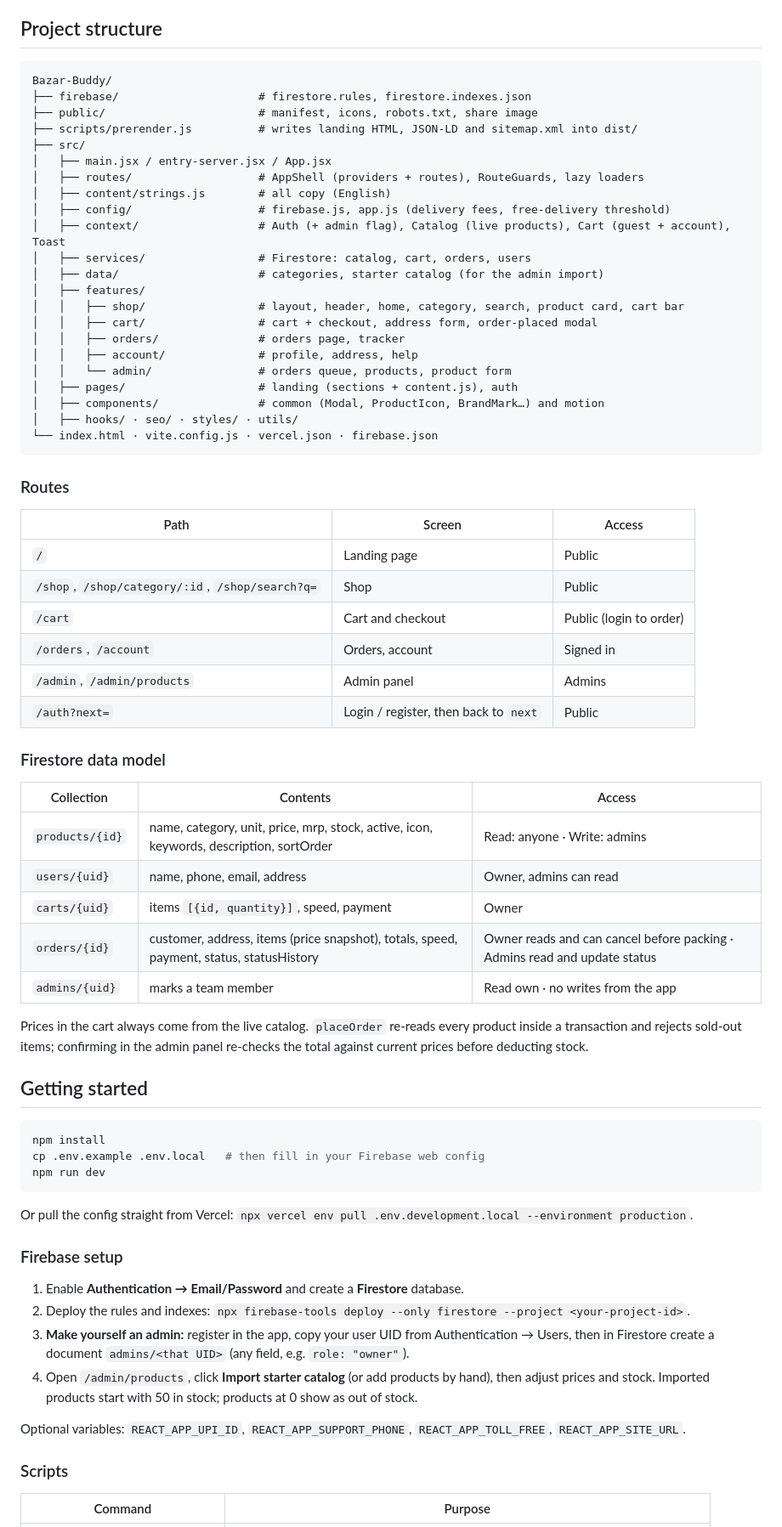
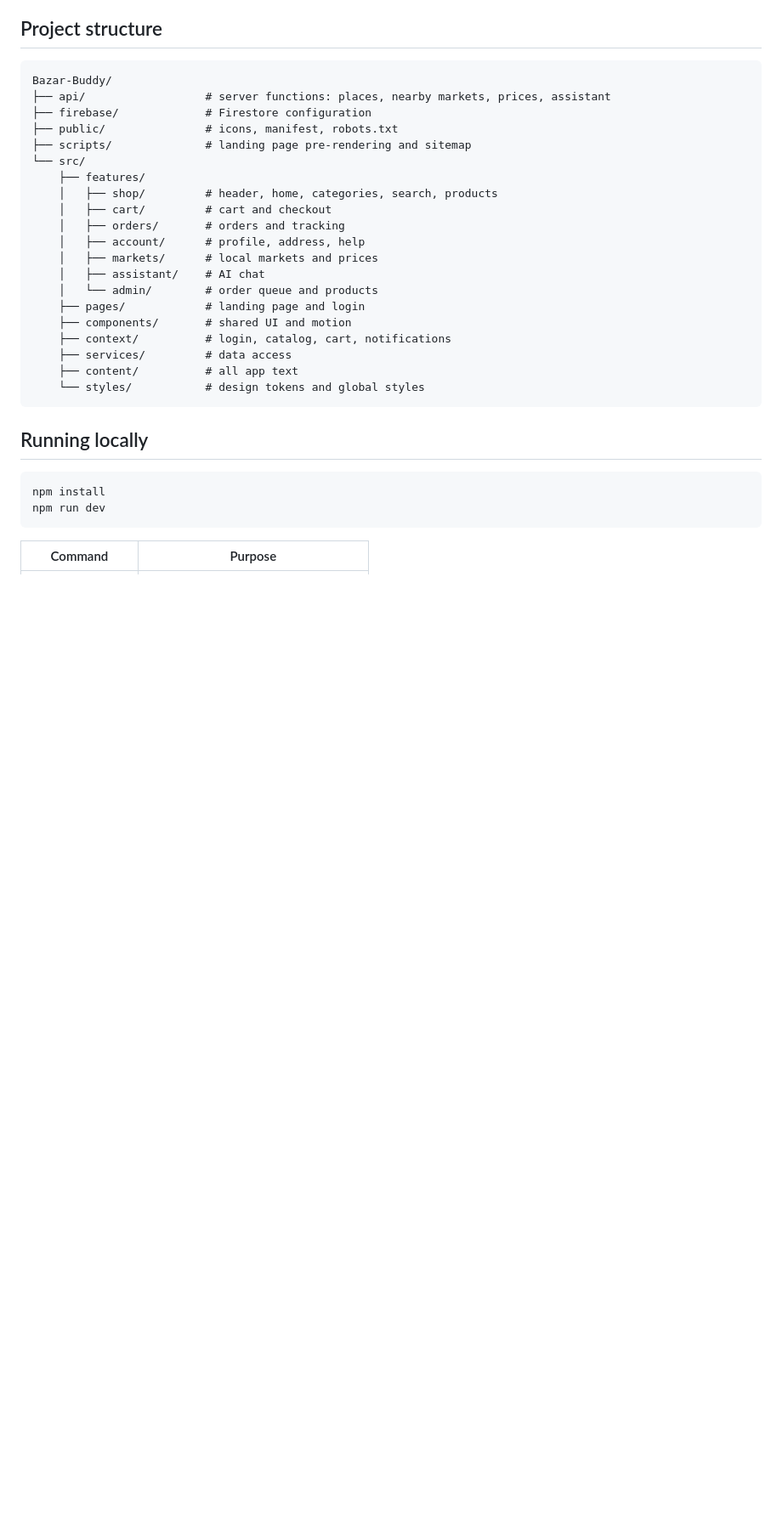
Before and after one commit to kirangautham-82899/Bazar-Buddy, a Markdown page: README.md, the part around one of its changes. Shown at 85% size. Rendered like a GitHub page; blank space fills up the shorter version.

````diff
--- a/README.md
+++ b/README.md
@@ -35,72 +65,33 @@ React 19 · Vite 6 · React Router 7 · Firebase Auth + Cloud Firestore (offline
 
 ```text
 Bazar-Buddy/
-├── firebase/                     # firestore.rules, firestore.indexes.json
-├── public/                       # manifest, icons, robots.txt, share image
-├── scripts/prerender.js          # writes landing HTML, JSON-LD and sitemap.xml into dist/
-├── src/
-│   ├── main.jsx / entry-server.jsx / App.jsx
-│   ├── routes/                   # AppShell (providers + routes), RouteGuards, lazy loaders
-│   ├── content/strings.js        # all copy (English)
-│   ├── config/                   # firebase.js, app.js (delivery fees, free-delivery threshold)
-│   ├── context/                  # Auth (+ admin flag), Catalog (live products), Cart (guest + account), Toast
-│   ├── services/                 # Firestore: catalog, cart, orders, users
-│   ├── data/                     # categories, starter catalog (for the admin import)
-│   ├── features/
-│   │   ├── shop/                 # layout, header, home, category, search, product card, cart bar
-│   │   ├── cart/                 # cart + checkout, address form, order-placed modal
-│   │   ├── orders/               # orders page, tracker
-│   │   ├── account/              # profile, address, help
-│   │   └── admin/                # orders queue, products, product form
-│   ├── pages/                    # landing (sections + content.js), auth
-│   ├── components/               # common (Modal, ProductIcon, BrandMark…) and motion
-│   ├── hooks/ · seo/ · styles/ · utils/
-└── index.html · vite.config.js · vercel.json · firebase.json
+├── api/                  # server functions: places, nearby markets, prices, assistant
+├── firebase/             # Firestore configuration
+├── public/               # icons, manifest, robots.txt
+├── scripts/              # landing page pre-rendering and sitemap
+└── src/
+    ├── features/
+    │   ├── shop/         # header, home, categories, search, products
+    │   ├── cart/         # cart and checkout
+    │   ├── orders/       # orders and tracking
+    │   ├── account/      # profile, address, help
+    │   ├── markets/      # local markets and prices
+    │   ├── assistant/    # AI chat
+    │   └── admin/        # order queue and products
+    ├── pages/            # landing page and login
+    ├── components/       # shared UI and motion
+    ├── context/          # login, catalog, cart, notifications
+    ├── services/         # data access
+    ├── content/          # all app text
+    └── styles/           # design tokens and global styles
 ```
 
-### Routes
-
-| Path | Screen | Access |
-|---|---|---|
-| `/` | Landing page | Public |
-| `/shop`, `/shop/category/:id`, `/shop/search?q=` | Shop | Public |
-| `/cart` | Cart and checkout | Public (login to order) |
-| `/orders`, `/account` | Orders, account | Signed in |
-| `/admin`, `/admin/products` | Admin panel | Admins |
-| `/auth?next=` | Login / register, then back to `next` | Public |
-
-### Firestore data model
-
-| Collection | Contents | Access |
-|---|---|---|
-| `products/{id}` | name, category, unit, price, mrp, stock, active, icon, keywords, description, sortOrder | Read: anyone · Write: admins |
-| `users/{uid}` | name, phone, email, address | Owner, admins can read |
-| `carts/{uid}` | items `[{id, quantity}]`, speed, payment | Owner |
-| `orders/{id}` | customer, address, items (price snapshot), totals, speed, payment, status, statusHistory | Owner reads and can cancel before packing · Admins read and update status |
-| `admins/{uid}` | marks a team member | Read own · no writes from the app |
-
-Prices in the cart always come from the live catalog. `placeOrder` re-reads every product inside a transaction and rejects sold-out items; confirming in the admin panel re-checks the total against current prices before deducting stock.
-
-## Getting started
+## Running locally
 
 ```bash
 npm install
-cp .env.example .env.local   # then fill in your Firebase web config
 npm run dev
 ```
 
-Or pull the config straight from Vercel: `npx vercel env pull .env.development.local --environment production`.
-
-### Firebase setup
-
-1. Enable **Authentication → Email/Password** and create a **Firestore** database.
-2. Deploy the rules and indexes: `npx firebase-tools deploy --only firestore --project <your-project-id>`.
-3. **Make yourself an admin:** register in the app, copy your user UID from Authentication → Users, then in Firestore create a document `admins/<that UID>` (any field, e.g. `role: "owner"`).
-4. Open `/admin/products`, click **Import starter catalog** (or add products by hand), then adjust prices and stock. Imported products start with 50 in stock; products at 0 show as out of stock.
-
-Optional variables: `REACT_APP_UPI_ID`, `REACT_APP_SUPPORT_PHONE`, `REACT_APP_TOLL_FREE`, `REACT_APP_SITE_URL`.
-
-### Scripts
-
 | Command | Purpose |
 |---|---|
````
Also changed, not shown: other parts of README.md (+46 -31 lines).
